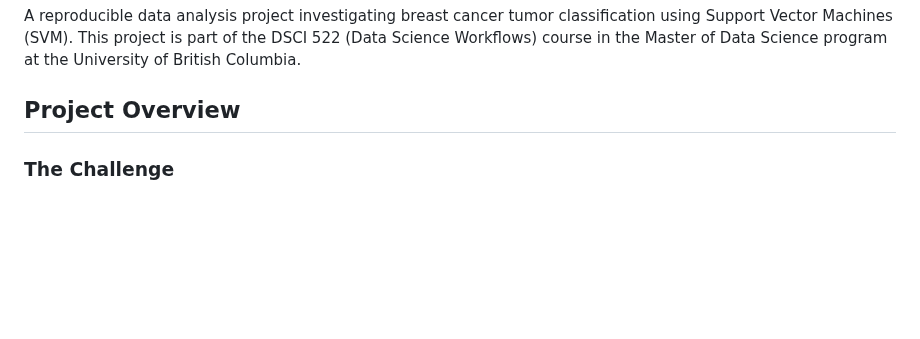
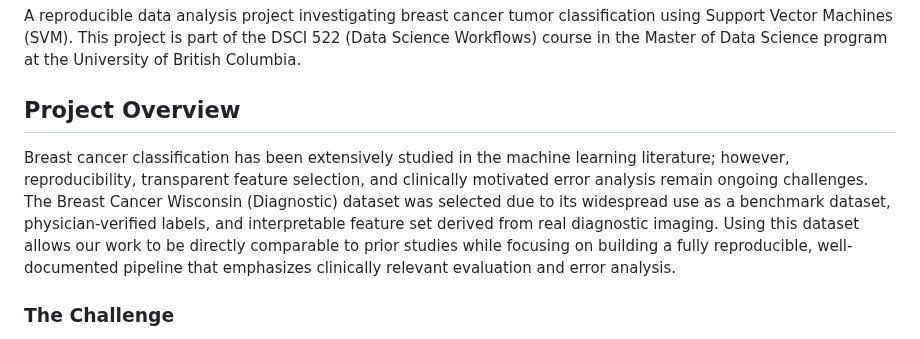
Before and after one commit to hugokwok0119/DSCI_522_Group37, a Markdown page: README.md, the part around the change. GitHub-like rendering; blank space fills up the shorter version.

Commit message:
Enhance README with project context and challenges
Expanded project overview to include challenges and dataset rationale.

```diff
--- a/README.md
+++ b/README.md
@@ -5,6 +5,8 @@
 A reproducible data analysis project investigating breast cancer tumor classification using Support Vector Machines (SVM). This project is part of the DSCI 522 (Data Science Workflows) course in the Master of Data Science program at the University of British Columbia.
 
 ## Project Overview
+
+Breast cancer classification has been extensively studied in the machine learning literature; however, reproducibility, transparent feature selection, and clinically motivated error analysis remain ongoing challenges. The Breast Cancer Wisconsin (Diagnostic) dataset was selected due to its widespread use as a benchmark dataset, physician-verified labels, and interpretable feature set derived from real diagnostic imaging. Using this dataset allows our work to be directly comparable to prior studies while focusing on building a fully reproducible, well-documented pipeline that emphasizes clinically relevant evaluation and error analysis.
 
 ### The Challenge
 Breast cancer diagnosis often relies on the visual interpretation of fine needle aspirate (FNA) images. The core challenge is to accurately distinguish between **benign** (non-harmful) and **malignant** (harmful) tumors based on geometric measurements of cell nuclei. In this medical context, minimizing false negatives is critical, as missing a malignant case can delay necessary life-saving treatment.
```
